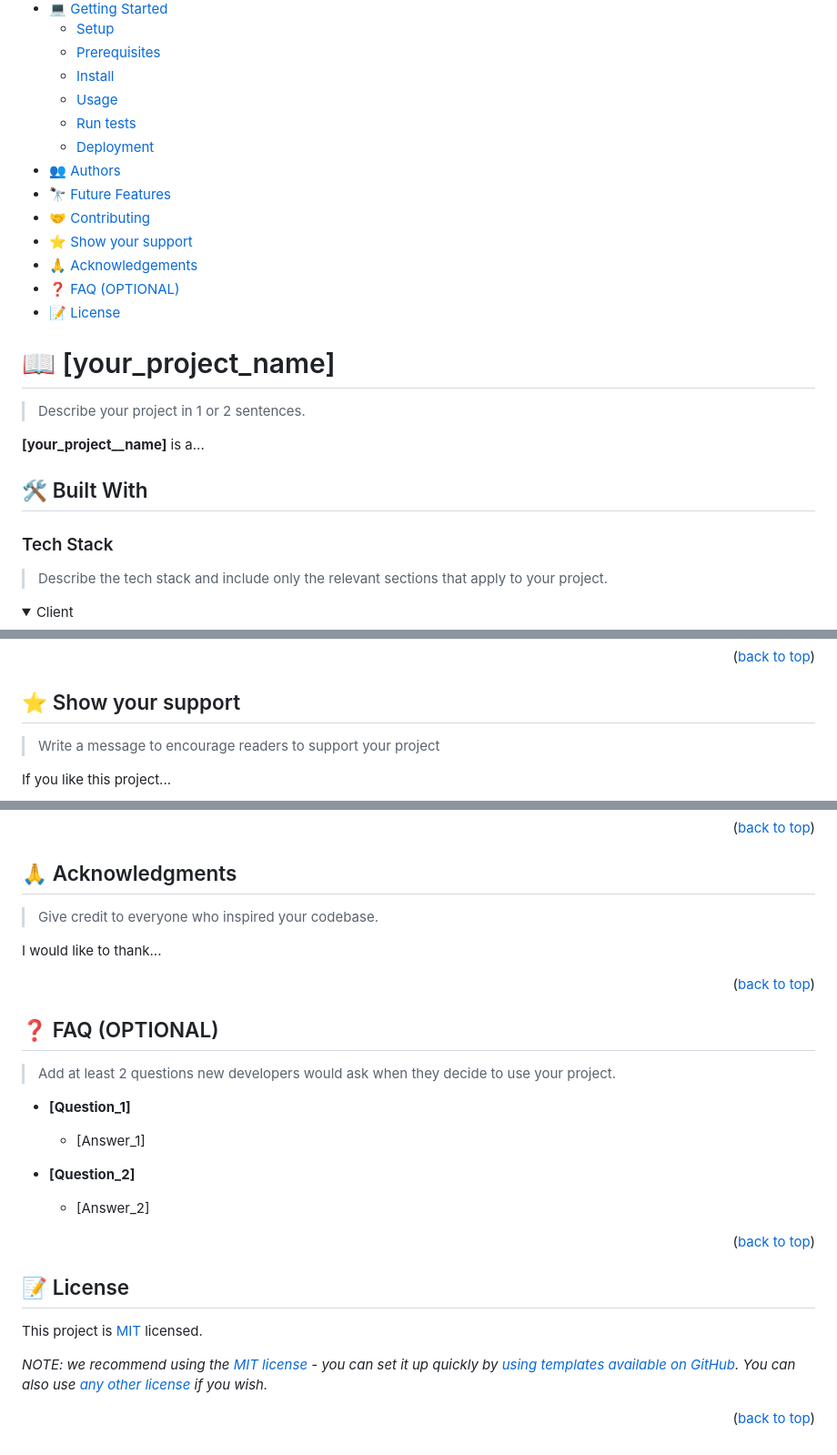
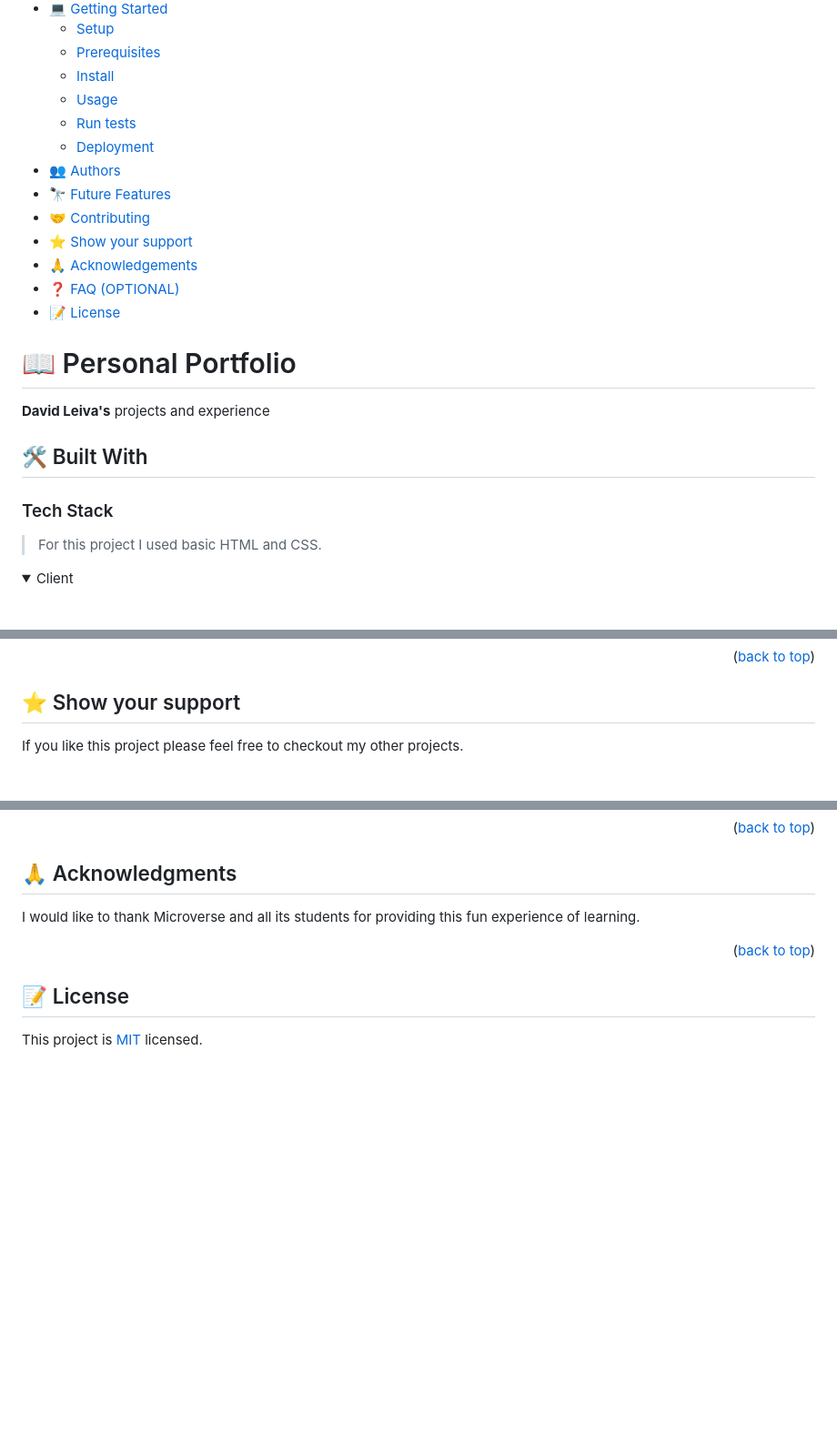
Before and after one commit to MasterLeiva/DavidLeiva-Portfolio, a Markdown page: README.md, 3 parts joined by grey strips. Shown at 91% size. Rendered like a GitHub page; folded sections open; blank space fills up the shorter version.

```diff
--- a/README.md
+++ b/README.md
@@ -58,19 +22,15 @@ After you're finished please remove all the comments and instructions!
 - [❓ FAQ (OPTIONAL)](#faq)
 - [📝 License](#license)
 
-<!-- PROJECT DESCRIPTION -->
+# 📖 Personal Portfolio <a name="about-project"></a>
 
-# 📖 [your_project_name] <a name="about-project"></a>
-
-> Describe your project in 1 or 2 sentences.
-
-**[your_project__name]** is a...
+**David Leiva's** projects and experience
 
 ## 🛠 Built With <a name="built-with"></a>
 
 ### Tech Stack <a name="tech-stack"></a>
 
-> Describe the tech stack and include only the relevant sections that apply to your project.
+> For this project I used basic HTML and CSS.
 
 <details>
   <summary>Client</summary>
@@ -246,8 +130,6 @@ Feel free to check the [issues page](../../issues/).
 ## ⭐️ Show your support <a name="support"></a>
 
-> Write a message to encourage readers to support your project
-
-If you like this project...
+If you like this project please feel free to checkout my other projects.
 
 <p align="right">(<a href="#readme-top">back to top</a>)</p>
 
@@ -256,33 +136,10 @@ If you like this project...
 ## 🙏 Acknowledgments <a name="acknowledgements"></a>
 
-> Give credit to everyone who inspired your codebase.
-
-I would like to thank...
+I would like to thank Microverse and all its students for providing this fun experience of learning.
 
 <p align="right">(<a href="#readme-top">back to top</a>)</p>
 
-<!-- FAQ (optional) -->
-
-## ❓ FAQ (OPTIONAL) <a name="faq"></a>
-
-> Add at least 2 questions new developers would ask when they decide to use your project.
-
-- **[Question_1]**
-
-  - [Answer_1]
-
-- **[Question_2]**
-
-  - [Answer_2]
-
-<p align="right">(<a href="#readme-top">back to top</a>)</p>
-
-<!-- LICENSE -->
 
 ## 📝 License <a name="license"></a>
 
-This project is [MIT](./LICENSE) licensed.
-
-_NOTE: we recommend using the [MIT license](https://choosealicense.com/licenses/mit/) - you can set it up quickly by [using templates available on GitHub](https://docs.github.com/en/communities/setting-up-your-project-for-healthy-contributions/adding-a-license-to-a-repository). You can also use [any other license](https://choosealicense.com/licenses/) if you wish._
-
-<p align="right">(<a href="#readme-top">back to top</a>)</p>
+This project is [MIT](./MIT.md) licensed.
```
Also changed, not shown: other parts of README.md (+31 -145 lines).
